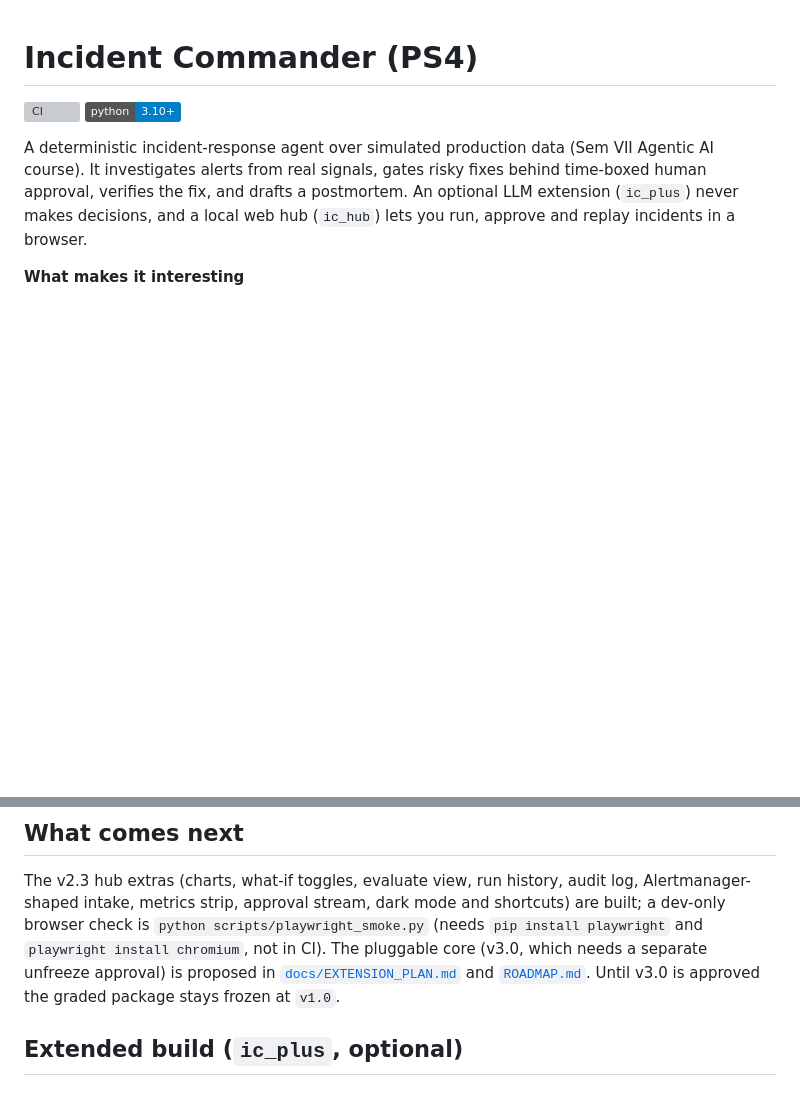
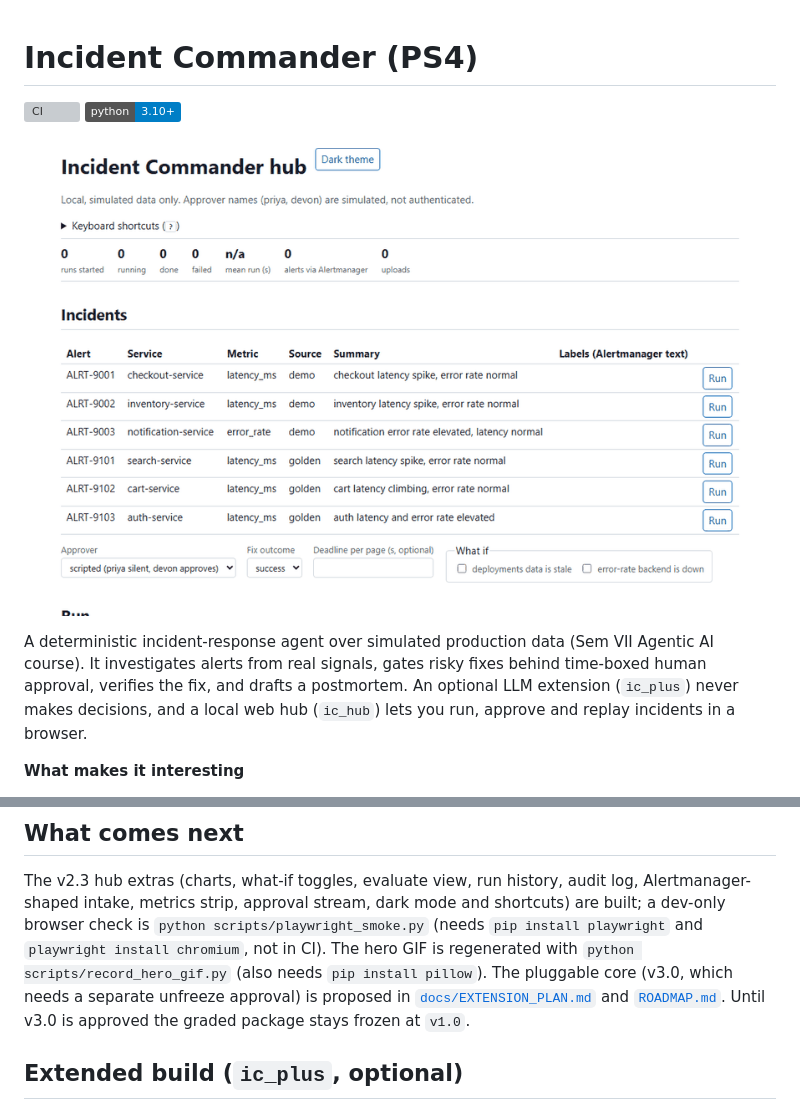
Before and after one commit to sohanroy676/Incident-commander, a Markdown page: README.md, 2 parts joined by grey strips. Drawn GitHub-style; pictures changed too: docs/media/hero.gif (added); badges without logos; blank space fills up the shorter version; grey boxes are pictures that could not be loaded.

```diff
--- a/README.md
+++ b/README.md
@@ -2,6 +2,8 @@
 
 [![CI](https://github.com/sohanroy676/incident-commander/actions/workflows/ci.yml/badge.svg)](https://github.com/sohanroy676/incident-commander/actions/workflows/ci.yml)
 ![Python 3.10+](https://img.shields.io/badge/python-3.10%2B-blue)
+
+![Incident Commander hub: run, approve, decisions, evidence chart, dark mode, intake](docs/media/hero.gif)
 
 A deterministic incident-response agent over simulated production data (Sem VII Agentic AI course).
 It investigates alerts from real signals, gates risky fixes behind time-boxed human approval, verifies
@@ -209,7 +211,7 @@ trace for the report. Do not edit a trace by hand.
 
 The v2.3 hub extras (charts, what-if toggles, evaluate view, run history, audit log, Alertmanager-shaped intake, metrics strip,
 approval stream, dark mode and shortcuts) are built; a dev-only browser check is `python scripts/playwright_smoke.py`
-(needs `pip install playwright` and `playwright install chromium`, not in CI). The pluggable core (v3.0, which needs a separate unfreeze approval) is proposed in
+(needs `pip install playwright` and `playwright install chromium`, not in CI). The hero GIF is regenerated with `python scripts/record_hero_gif.py` (also needs `pip install pillow`). The pluggable core (v3.0, which needs a separate unfreeze approval) is proposed in
 [`docs/EXTENSION_PLAN.md`](docs/EXTENSION_PLAN.md) and [`ROADMAP.md`](ROADMAP.md). Until v3.0 is approved the graded package stays frozen at `v1.0`.
 
 ## Extended build (`ic_plus`, optional)
```
Also changed, not shown: memory-bank/activeContext.md (+3 -0 lines), memory-bank/progress.md (+3 -0 lines), 1 other file.
